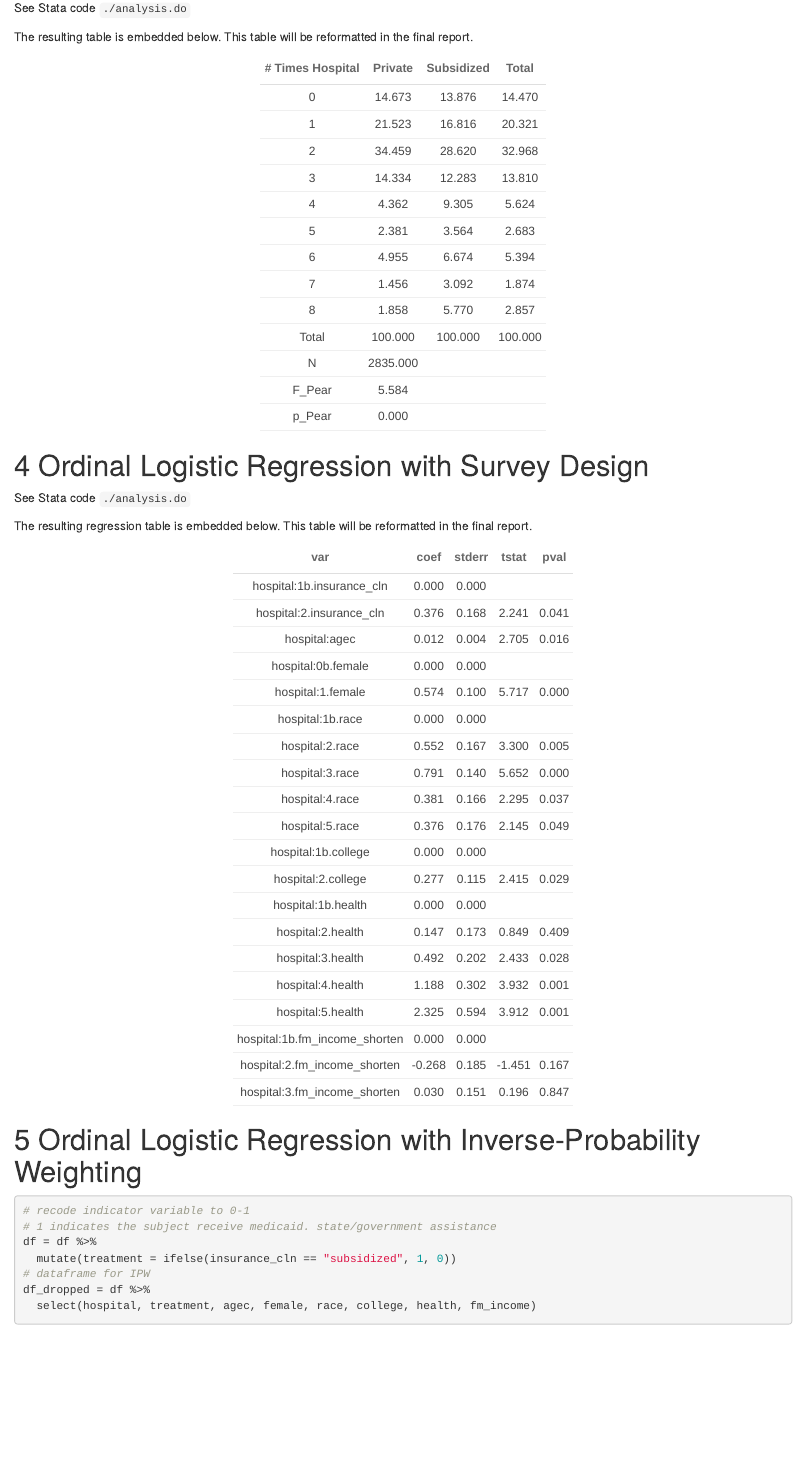
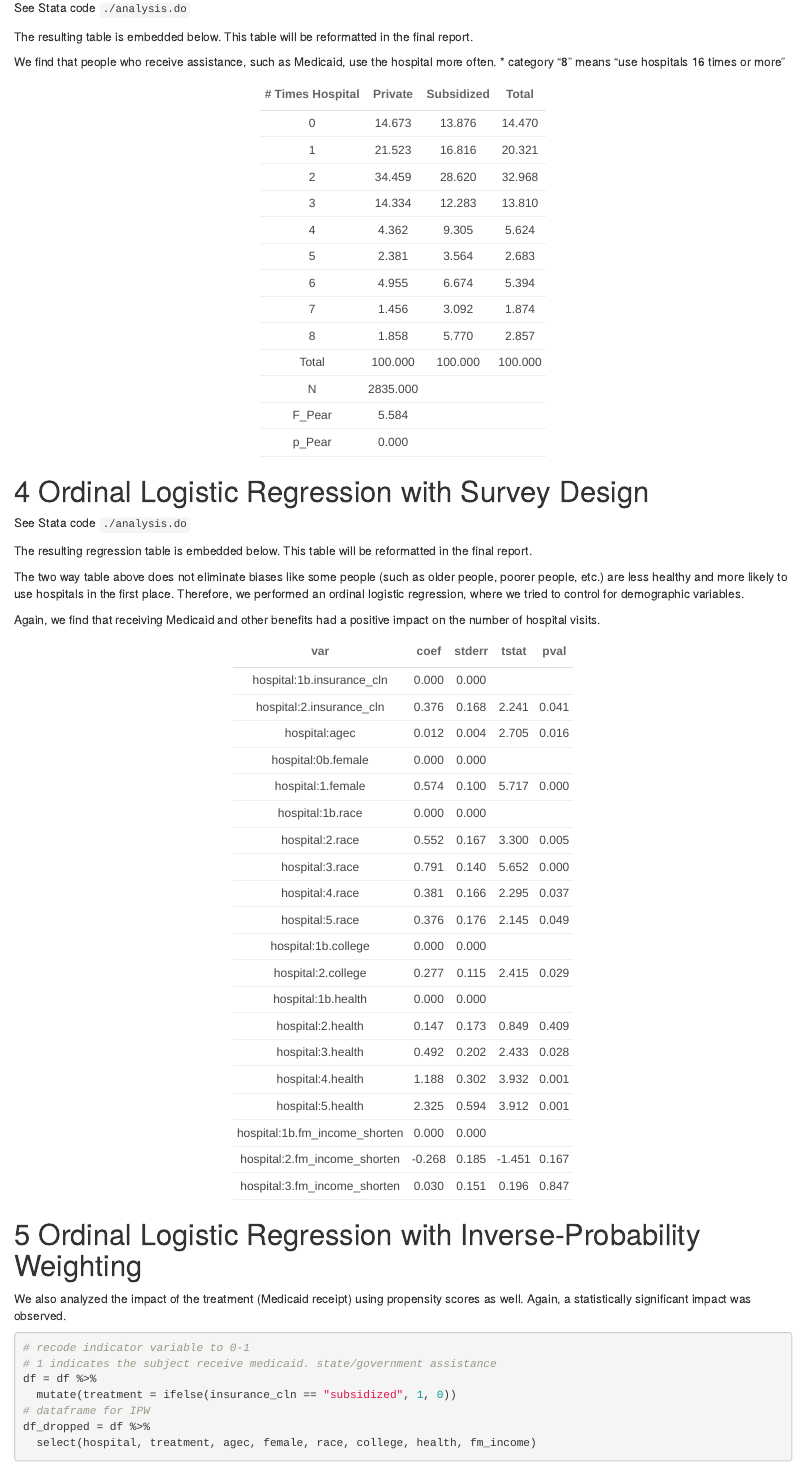
Before and after one commit to mk-repos/Stats506_public, an R Markdown document (final_project/analysis.Rmd): the page in a window 1100 px wide, from 4280 px down. The pictures show the output file final_project/analysis.html that the author committed with the source, opened offline.

Commit message:
Rerender .Rmd

````diff
--- a/final_project/analysis.Rmd
+++ b/final_project/analysis.Rmd
@@ -200,6 +200,9 @@ See Stata code `./analysis.do`
 
 The resulting table is embedded below. This table will be reformatted in the final report.
 
+We find that people who receive assistance, such as Medicaid, use the hospital more often.
+* category "8" means "use hospitals 16 times or more"
+
 ```{r, echo=FALSE, warning=FALSE}
 tbl = read_csv("./data/stata_tabulate.csv", col_types = cols())
 tbl %>%
@@ -216,6 +219,10 @@ See Stata code `./analysis.do`
 
 The resulting regression table is embedded below.  This table will be reformatted in the final report.
 
+The two way table above does not eliminate biases like some people (such as older people, poorer people, etc.) are less healthy and more likely to use hospitals in the first place. Therefore, we performed an ordinal logistic regression, where we tried to control for demographic variables.
+
+Again, we find that receiving Medicaid and other benefits had a positive impact on the number of hospital visits.
+
 ```{r, echo=FALSE}
 reg_tbl = read_dta("./data/stata_ologit.dta")
 reg_tbl %>%
@@ -226,6 +233,8 @@ reg_tbl %>%
 ```
 
 # Ordinal Logistic Regression with Inverse-Probability Weighting
+
+We also analyzed the impact of the treatment (Medicaid receipt) using propensity scores as well. Again, a statistically significant impact was observed.
 
 ```{r}
 # recode indicator variable to 0-1
````
Also changed, not shown: final_project/analysis.html, final_project/data/cleaned.dta, final_project/analysis.Rmd (2 more changed lines).
